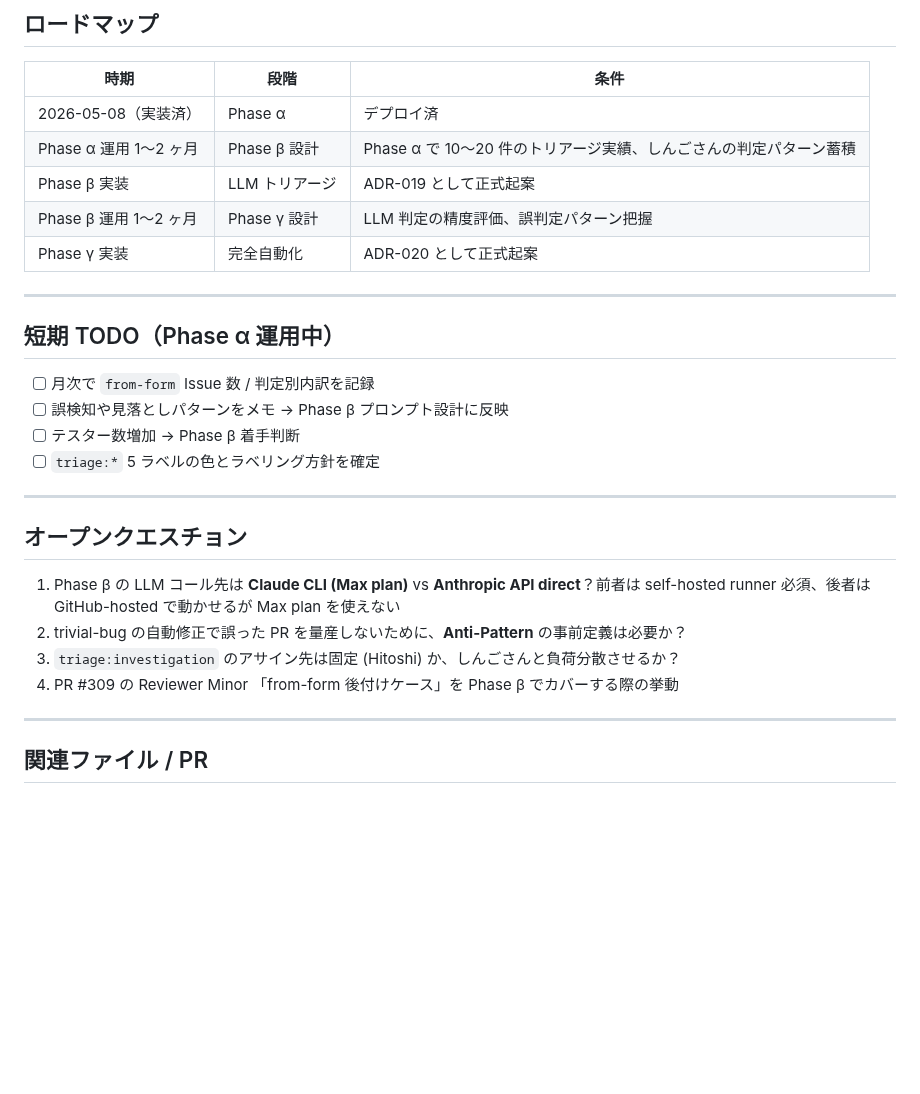
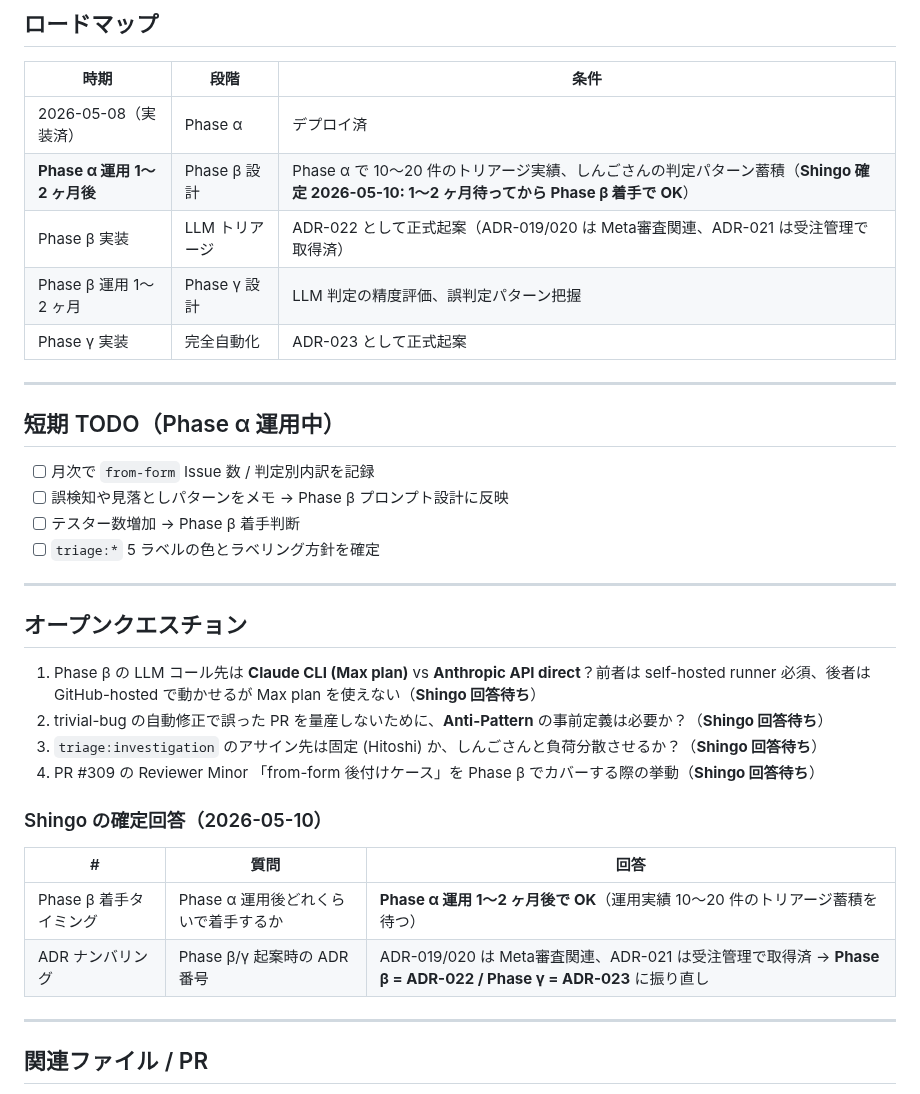
Before and after one commit to shingo-ops/astro-webapp, a Markdown page: docs/proposals/PROPOSAL-002-feedback-loop-automation.md, the part around the change. GitHub-like rendering; blank space fills up the shorter version.

Commit message:
docs(proposal-002): Phase β タイミング確定 + ADR 番号振り直し
2026-05-10 Shingo 確定:
- Phase β 着手は **Phase α 運用 1〜2 ヶ月後で OK**（運用実績 10〜20 件蓄積を待つ）
- 起案時の ADR 番号衝突回避: ADR-019/020 は Meta審査関連、ADR-021 は受注管理で取得済
  → **Phase β = ADR-022、Phase γ = ADR-023** に振り直し

Open Questions Q1〜Q4 (LLM コール先 / Anti-Pattern / アサイン方針 / from-form
後付け) は引き続き Shingo 回答待ち（Phase β 着手前までに確定する想定）。

```diff
--- a/docs/proposals/PROPOSAL-002-feedback-loop-automation.md
+++ b/docs/proposals/PROPOSAL-002-feedback-loop-automation.md
@@ -97,10 +97,10 @@ Apps Script (onFormSubmit)
 | 時期 | 段階 | 条件 |
 |---|---|---|
 | 2026-05-08（実装済）| Phase α | デプロイ済 |
-| Phase α 運用 1〜2 ヶ月 | Phase β 設計 | Phase α で 10〜20 件のトリアージ実績、しんごさんの判定パターン蓄積 |
-| Phase β 実装 | LLM トリアージ | ADR-019 として正式起案 |
+| **Phase α 運用 1〜2 ヶ月後** | Phase β 設計 | Phase α で 10〜20 件のトリアージ実績、しんごさんの判定パターン蓄積（**Shingo 確定 2026-05-10: 1〜2 ヶ月待ってから Phase β 着手で OK**） |
+| Phase β 実装 | LLM トリアージ | ADR-022 として正式起案（ADR-019/020 は Meta審査関連、ADR-021 は受注管理で取得済） |
 | Phase β 運用 1〜2 ヶ月 | Phase γ 設計 | LLM 判定の精度評価、誤判定パターン把握 |
-| Phase γ 実装 | 完全自動化 | ADR-020 として正式起案 |
+| Phase γ 実装 | 完全自動化 | ADR-023 として正式起案 |
 
 ---
 
@@ -115,10 +115,17 @@ Apps Script (onFormSubmit)
 
 ## オープンクエスチョン
 
-1. Phase β の LLM コール先は **Claude CLI (Max plan)** vs **Anthropic API direct**？前者は self-hosted runner 必須、後者は GitHub-hosted で動かせるが Max plan を使えない
-2. trivial-bug の自動修正で誤った PR を量産しないために、**Anti-Pattern** の事前定義は必要か？
-3. `triage:investigation` のアサイン先は固定 (Hitoshi) か、しんごさんと負荷分散させるか？
-4. PR #309 の Reviewer Minor 「from-form 後付けケース」を Phase β でカバーする際の挙動
+1. Phase β の LLM コール先は **Claude CLI (Max plan)** vs **Anthropic API direct**？前者は self-hosted runner 必須、後者は GitHub-hosted で動かせるが Max plan を使えない（**Shingo 回答待ち**）
+2. trivial-bug の自動修正で誤った PR を量産しないために、**Anti-Pattern** の事前定義は必要か？（**Shingo 回答待ち**）
+3. `triage:investigation` のアサイン先は固定 (Hitoshi) か、しんごさんと負荷分散させるか？（**Shingo 回答待ち**）
+4. PR #309 の Reviewer Minor 「from-form 後付けケース」を Phase β でカバーする際の挙動（**Shingo 回答待ち**）
+
+### Shingo の確定回答（2026-05-10）
+
+| # | 質問 | 回答 |
+|---|------|------|
+| Phase β 着手タイミング | Phase α 運用後どれくらいで着手するか | **Phase α 運用 1〜2 ヶ月後で OK**（運用実績 10〜20 件のトリアージ蓄積を待つ） |
+| ADR ナンバリング | Phase β/γ 起案時の ADR 番号 | ADR-019/020 は Meta審査関連、ADR-021 は受注管理で取得済 → **Phase β = ADR-022 / Phase γ = ADR-023** に振り直し |
 
 ---
 
```
